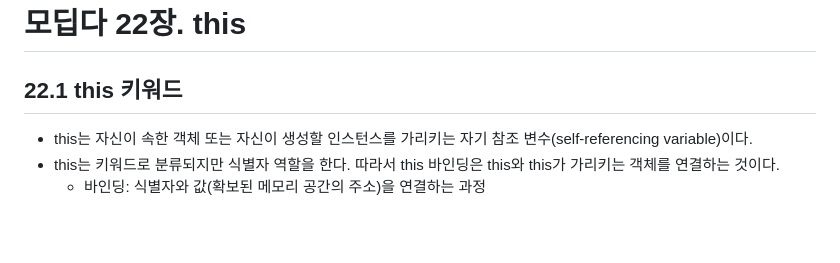
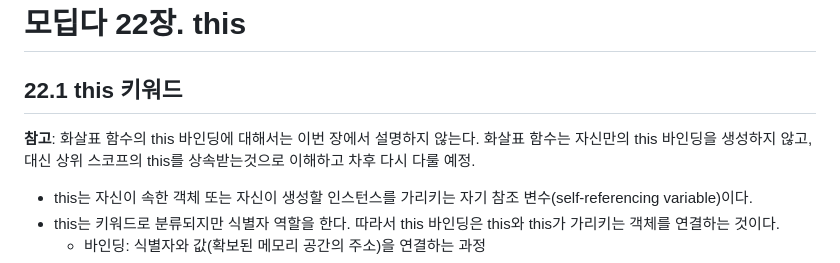
Before and after one commit to ryan-kim-dev/js-fundamentals, a Markdown page: til/w6_til/ch22.md, the part around the change. GitHub-like rendering; blank space fills up the shorter version.

Commit message:
Docs: Edit ch22.md

```diff
--- a/til/w6_til/ch22.md
+++ b/til/w6_til/ch22.md
@@ -1,6 +1,8 @@
 # 모딥다 22장. this
 
 ## 22.1 this 키워드
+
+**참고**: 화살표 함수의 this 바인딩에 대해서는 이번 장에서 설명하지 않는다. 화살표 함수는 자신만의 this 바인딩을 생성하지 않고, 대신 상위 스코프의 this를 상속받는것으로 이해하고 차후 다시 다룰 예정.
 
 - this는 자신이 속한 객체 또는 자신이 생성할 인스턴스를 가리키는 자기 참조 변수(self-referencing variable)이다.
 - this는 키워드로 분류되지만 식별자 역할을 한다. 따라서 this 바인딩은 this와 this가 가리키는 객체를 연결하는 것이다.
```
